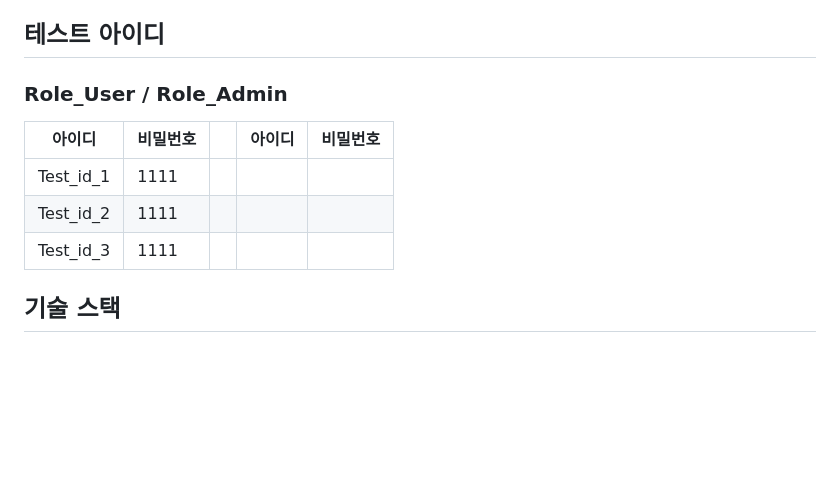
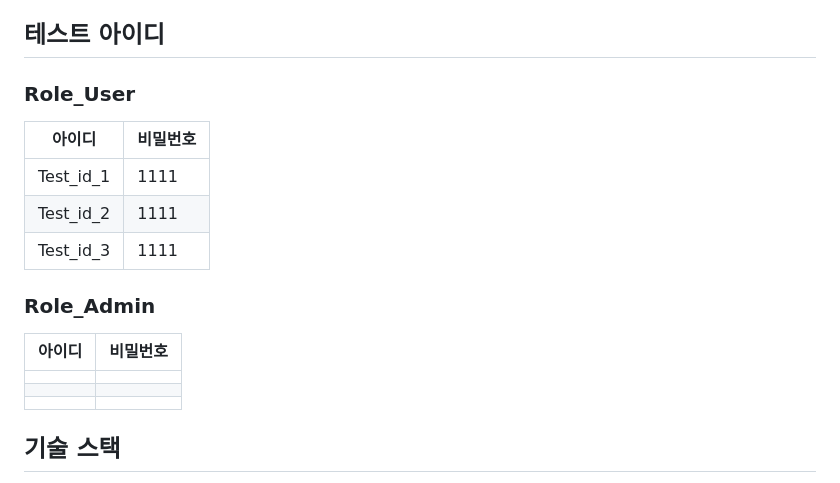
Before and after one commit to GUBBIB/2024WinterProject, a Markdown page: README.md, the part around the change. Drawn GitHub-style; blank space fills up the shorter version.

```diff
--- a/README.md
+++ b/README.md
@@ -14,13 +14,19 @@
 회원가입 후 로그인을 통해서 게시글 작성 및 댓글을 작성하고 관리할 수 있으며 실시간 채팅이 가능합니다.
 
 ## 테스트 아이디
-### Role_User / Role_Admin
+### Role_User
 
-|아이디|비밀번호|  |아이디|비밀번호|
-|---------|----|---------|----|--|
-|Test_id_1|1111||||
-|Test_id_2|1111||||
-|Test_id_3|1111||||
+|아이디|비밀번호|
+|---------|----|
+|Test_id_1|1111|
+|Test_id_2|1111|
+|Test_id_3|1111|
+### Role_Admin
+|아이디|비밀번호|
+|---------|----|
+|||
+|||
+|||
 
 ## 기술 스택
 - **Backend**: Spring Boot 3.4.1
```
